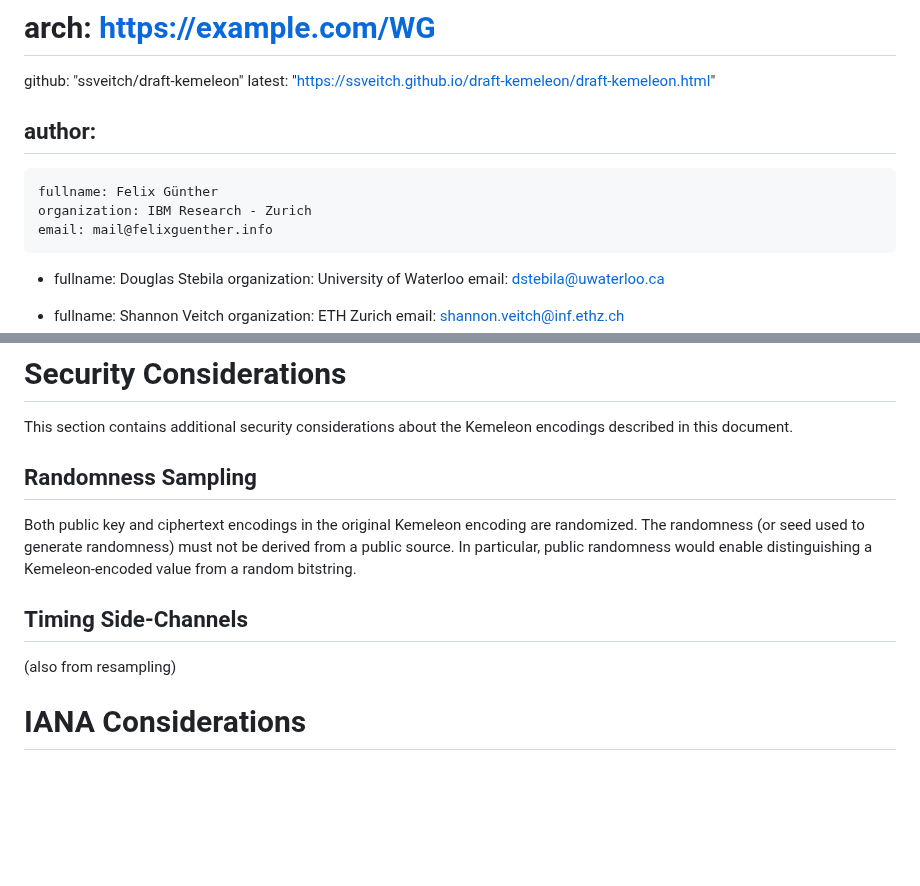
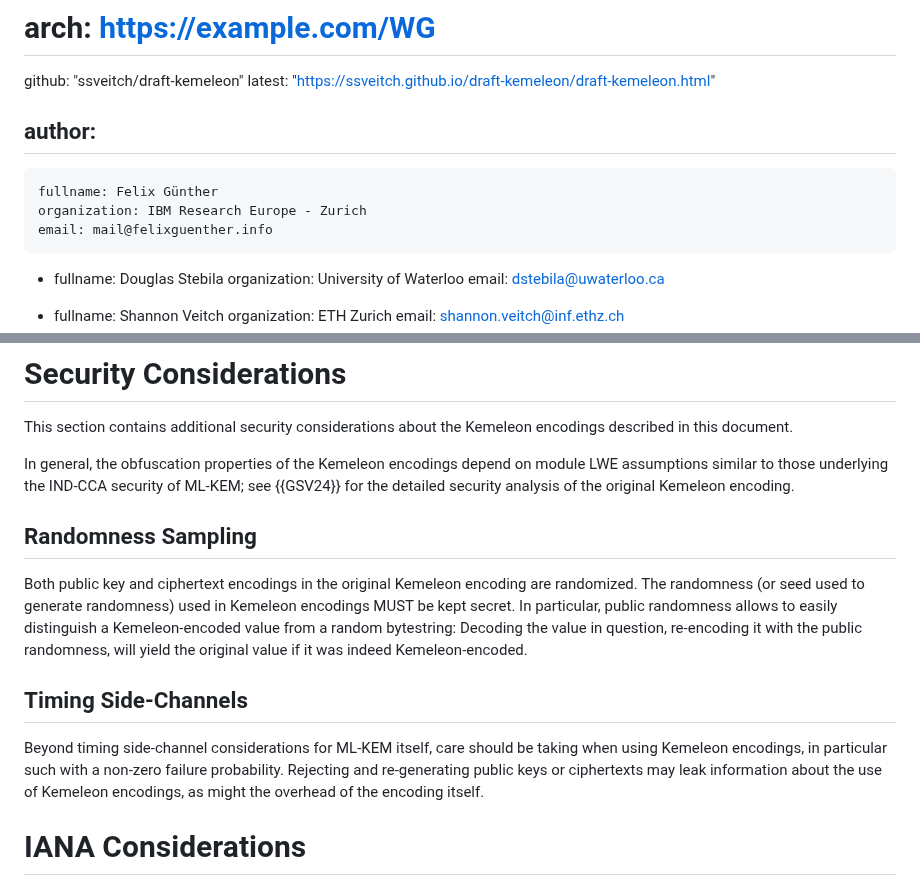
Before and after one commit to ssveitch/draft-kemeleon, a Markdown page: draft-kemeleon.md, 2 parts joined by grey strips. Drawn GitHub-style; blank space fills up the shorter version.

Commit message:
security considerations

```diff
--- a/draft-kemeleon.md
+++ b/draft-kemeleon.md
@@ -23,7 +23,7 @@ venue:
 author:
  -
     fullname: Felix Günther
-    organization: IBM Research - Zurich
+    organization: IBM Research Europe - Zurich
     email: mail@felixguenther.info
 
  -
@@ -230,13 +230,17 @@ In particular, success probabilities are as follows, for public key and cipherte
 
 This section contains additional security considerations about the Kemeleon encodings described in this document.
 
+In general, the obfuscation properties of the Kemeleon encodings depend on module LWE assumptions similar to those underlying the IND-CCA security of ML-KEM; see {{GSV24}} for the detailed security analysis of the original Kemeleon encoding.
+
 ## Randomness Sampling
 Both public key and ciphertext encodings in the original Kemeleon encoding are randomized.
-The randomness (or seed used to generate randomness) must not be derived from a public source.
-In particular, public randomness would enable distinguishing a Kemeleon-encoded value from a random bitstring.
+The randomness (or seed used to generate randomness) used in Kemeleon encodings MUST be kept secret.
+In particular, public randomness allows to easily distinguish a Kemeleon-encoded value from a random bytestring:
+Decoding the value in question, re-encoding it with the public randomness, will yield the original value if it was indeed Kemeleon-encoded.
 
 ## Timing Side-Channels
-(also from resampling)
+Beyond timing side-channel considerations for ML-KEM itself, care should be taking when using Kemeleon encodings, in particular such with a non-zero failure probability.
+Rejecting and re-generating public keys or ciphertexts may leak information about the use of Kemeleon encodings, as might the overhead of the encoding itself.
 
 
 # IANA Considerations
```
